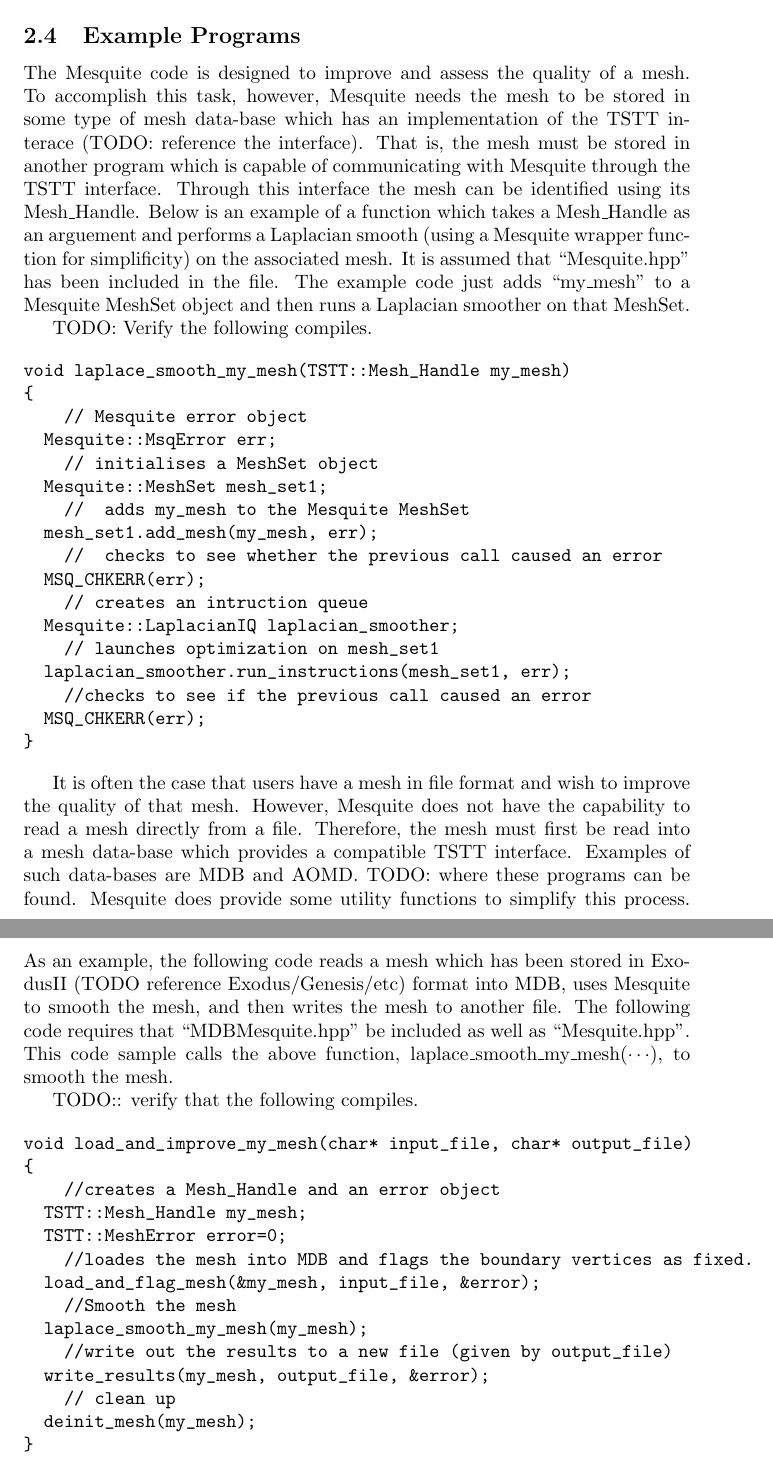
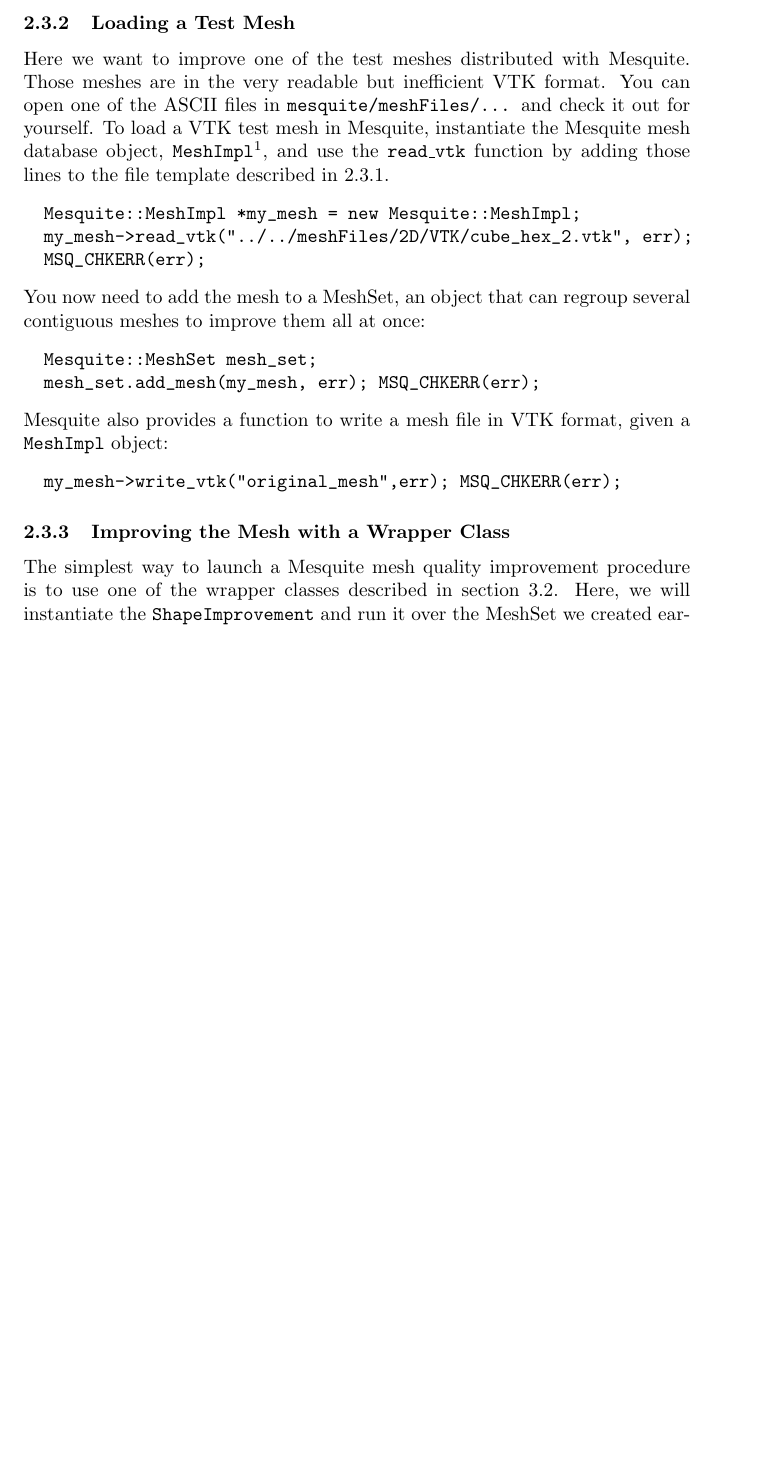
Before and after one commit to trilinos/mesquite, a LaTeX paper (doc/user/users-guide.tex): two parts of pages 9 and 10 of 31 before the commit and part of page 10 of 31 after it, the two joined at a grey line, cut at the place of the change, the shorter picture padded with empty space. Compiled offline with pdfLaTeX.

Commit message:
Adding a 3 pages tutorial to introduce users to Mesquite (section 2.3). Reorganising somewhat the outline. The outline still needs a lot of work to fit together.

```diff
--- a/doc/user/users-guide.tex
+++ b/doc/user/users-guide.tex
@@ -328,17 +335,4 @@
 
-\subsection{Example Programs}
-The Mesquite code is designed to improve and assess the quality of
-a mesh. To accomplish this task, however, Mesquite needs the mesh
-to be stored in some type of mesh data-base which has an implementation
-of the TSTT interace  (TODO: reference the interface).  That is, the
-mesh must be stored in another program which is capable of communicating
-with Mesquite through the TSTT interface.  Through this interface
-the mesh can be identified using its Mesh\_Handle.  Below is an example
-of a function which takes a Mesh\_Handle as an arguement and performs
-a Laplacian smooth (using a Mesquite wrapper function for simplificity)
-on the associated mesh.  It is assumed that ``Mesquite.hpp'' has been
-included in the file.  The example code just adds ``my\_mesh'' to a
-Mesquite MeshSet object and then runs a Laplacian smoother on that
-MeshSet.
+\subsubsection{Tutorial File Template}
+\label{sec:tutfile}
 
-TODO: Verify the following compiles.
@@ -345,18 +348 @@
 
-\begin{verbatim}
-void laplace_smooth_my_mesh(TSTT::Mesh_Handle my_mesh)
-{
-    // Mesquite error object
-  Mesquite::MsqError err;
-    // initialises a MeshSet object
-  Mesquite::MeshSet mesh_set1;
-    //  adds my_mesh to the Mesquite MeshSet
-  mesh_set1.add_mesh(my_mesh, err);
-    //  checks to see whether the previous call caused an error
-  MSQ_CHKERR(err);
-    // creates an intruction queue
-  Mesquite::LaplacianIQ laplacian_smoother;
-    // launches optimization on mesh_set1
-  laplacian_smoother.run_instructions(mesh_set1, err);
-    //checks to see if the previous call caused an error
-  MSQ_CHKERR(err);
@@ -365,37 +359,44 @@
 
-It is often the case that users have a mesh in file format and wish
-to improve the quality of that mesh.  However, Mesquite does not have
-the capability to read a mesh directly from a file.  Therefore, the mesh
-must first be read into a mesh data-base which provides a compatible TSTT
-interface.  Examples of such data-bases are MDB and AOMD.  TODO:
-where these programs can be found.  Mesquite does provide some utility
-functions to simplify this process.  As an example, the following
-code reads a mesh which has been stored in ExodusII (TODO reference
-Exodus/Genesis/etc) format into MDB, uses Mesquite to smooth the mesh,
-and then writes the mesh to another file.  The following code requires
-that ``MDBMesquite.hpp'' be included as well as ``Mesquite.hpp''.  This
-code sample calls the above function, laplace\_smooth\_my\_mesh($\cdots$),
-to smooth the mesh.
-
-TODO:: verify that the following compiles.
-
+Although the code above does not perform any action, we can compile from the main directory
+(\texttt{mesquite/}) it with the command
 \begin{verbatim}
-void load_and_improve_my_mesh(char* input_file, char* output_file)
-{
-    //creates a Mesh_Handle and an error object
-  TSTT::Mesh_Handle my_mesh;
-  TSTT::MeshError error=0;
-    //loades the mesh into MDB and flags the boundary vertices as fixed.
-  load_and_flag_mesh(&my_mesh, input_file, &error);
-    //Smooth the mesh
-  laplace_smooth_my_mesh(my_mesh);
-    //write out the results to a new file (given by output_file)
-  write_results(my_mesh, output_file, &error);
-    // clean up
-  deinit_mesh(my_mesh);
-}
+gmake testSuite/tutorial/tutorial
 \end{verbatim}
 
-\subsection{Writing a Mesquite Application}
+\subsubsection{Loading a Test Mesh}
 
-\subsubsection{Telling Mesquite About Your Mesh}
+Here we want to improve one of the test meshes distributed with Mesquite. Those meshes are in
+the very readable but inefficient VTK format. You can open one of the ASCII files in
+\texttt{mesquite/meshFiles/...} and check it out for yourself.
+To load a VTK test mesh in Mesquite, instantiate the Mesquite mesh database object,
+\texttt{MeshImpl}\footnote{Note that if you have your own mesh
+database running, you should use the interfaces described in section \ref{sec:meshes}.},
+and use the \texttt{read\_vtk} function by adding those lines to the file
+template described in \ref{sec:tutfile}.
+\begin{verbatim}
+  Mesquite::MeshImpl *my_mesh = new Mesquite::MeshImpl;
+  my_mesh->read_vtk("../../meshFiles/2D/VTK/cube_hex_2.vtk", err);
+  MSQ_CHKERR(err);
+\end{verbatim}
+You now need to add the mesh to a MeshSet, an object that can regroup several contiguous meshes to
+improve them all at once:
+\begin{verbatim}
+  Mesquite::MeshSet mesh_set;
+  mesh_set.add_mesh(my_mesh, err); MSQ_CHKERR(err);
+\end{verbatim}
+Mesquite also provides a function to write a mesh file in VTK format, given a \texttt{MeshImpl}
+object:
+\begin{verbatim}
+  my_mesh->write_vtk("original_mesh",err); MSQ_CHKERR(err);
+\end{verbatim}
+
+
+\subsubsection{Improving the Mesh with a Wrapper Class}
+The simplest way to launch a Mesquite mesh quality improvement procedure is to use one of the
+wrapper classes described in section \ref{sec:wrappers}. Here, we will instantiate the
+\texttt{ShapeImprovement} and run it over the MeshSet we created earlier. Mesquite
+optimizes the mesh without further input from the user, although wrapper classes also allow the
+users to set some important parameters.
+\begin{verbatim}
+  Mesquite::ShapeImprovementWrapper algorithm;
+  algorithm.run_instructions(mesh_set, err); MSQ_CHKERR(err);
@@ -401,0 +406 @@
+  my_mesh->write_vtk("smoothed_mesh",err); MSQ_CHKERR(err);
@@ -401,0 +443 @@
+  MSQ_CHKERR(err);
@@ -401,0 +452 @@
+  MSQ_CHKERR(err);
@@ -401,0 +461,8 @@
+  MSQ_CHKERR(err);
+  queue1.set_master_quality_improver(&f_newton, err);
+  MSQ_CHKERR(err);
+  queue1.add_quality_assessor(&m_ratio_qa, err);
+  MSQ_CHKERR(err);
+
+    // launches optimization on the mesh_set
+  queue1.run_instructions(mesh_set, err); MSQ_CHKERR(err);
```
Also changed, not shown: doc/user/users-guide.tex (215 more changed lines).
